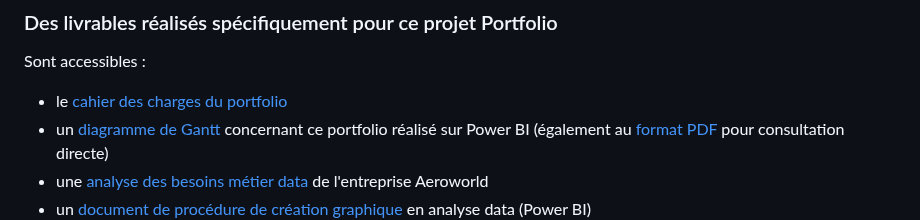
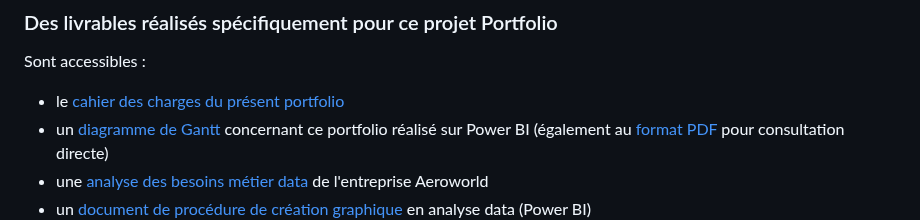
Before and after one commit to Thierry-Monjo/Portfolio_data_analyst_bi, a Markdown page: README.md, the part around the change. Rendered like a GitHub page.

```diff
--- a/README.md
+++ b/README.md
@@ -25,7 +25,7 @@ Est accessible :
 
 ### Des livrables réalisés spécifiquement pour ce projet Portfolio
 Sont accessibles :
-- le [cahier des charges du portfolio](https://github.com/Thierry-Monjo/Portfolio_project/blob/main/Cahier_des_charges_portfolio_candidat.pdf)
+- le [cahier des charges du présent portfolio](https://github.com/Thierry-Monjo/Portfolio_project/blob/main/Cahier_des_charges_portfolio_candidat.pdf)
 - un [diagramme de Gantt](https://github.com/Thierry-Monjo/Portfolio_project/blob/main/Gantt_portfolio.pbix) concernant ce portfolio réalisé sur Power BI (également au [format PDF](https://github.com/Thierry-Monjo/Portfolio_project/blob/main/Gantt_portfolio.pdf) pour consultation directe)
 - une [analyse des besoins métier data](https://github.com/Thierry-Monjo/Portfolio_project/blob/main/Analyse_des_besoins_metiers_Aeroworld.pdf) de l'entreprise Aeroworld
 - un [document de procédure de création graphique](https://github.com/Thierry-Monjo/Portfolio_project/blob/main/Guide_prise_en_main_%20PowerBI.pdf) en analyse data (Power BI)
```
